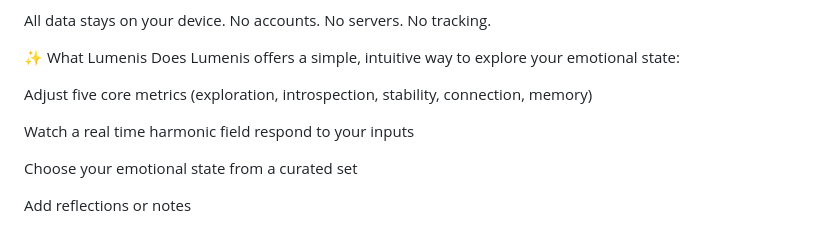
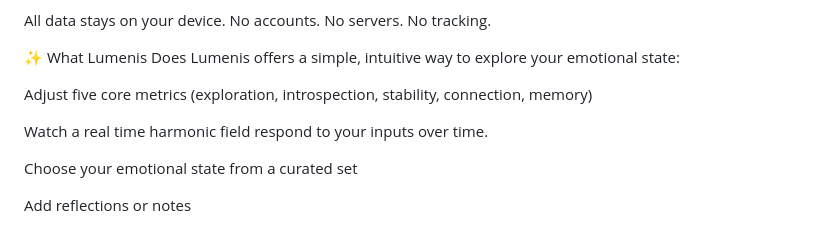
Before and after one commit to Ardriaxv/Lumenis, a Markdown page: README.md, the part around the change. Rendered like a GitHub page.

Commit message:
Clarify description of harmonic field response

```diff
--- a/README.md
+++ b/README.md
@@ -11,7 +11,7 @@ Lumenis offers a simple, intuitive way to explore your emotional state:
 
 Adjust five core metrics (exploration, introspection, stability, connection, memory)
 
-Watch a real time harmonic field respond to your inputs
+Watch a real time harmonic field respond to your inputs over time.
 
 Choose your emotional state from a curated set
 
```
